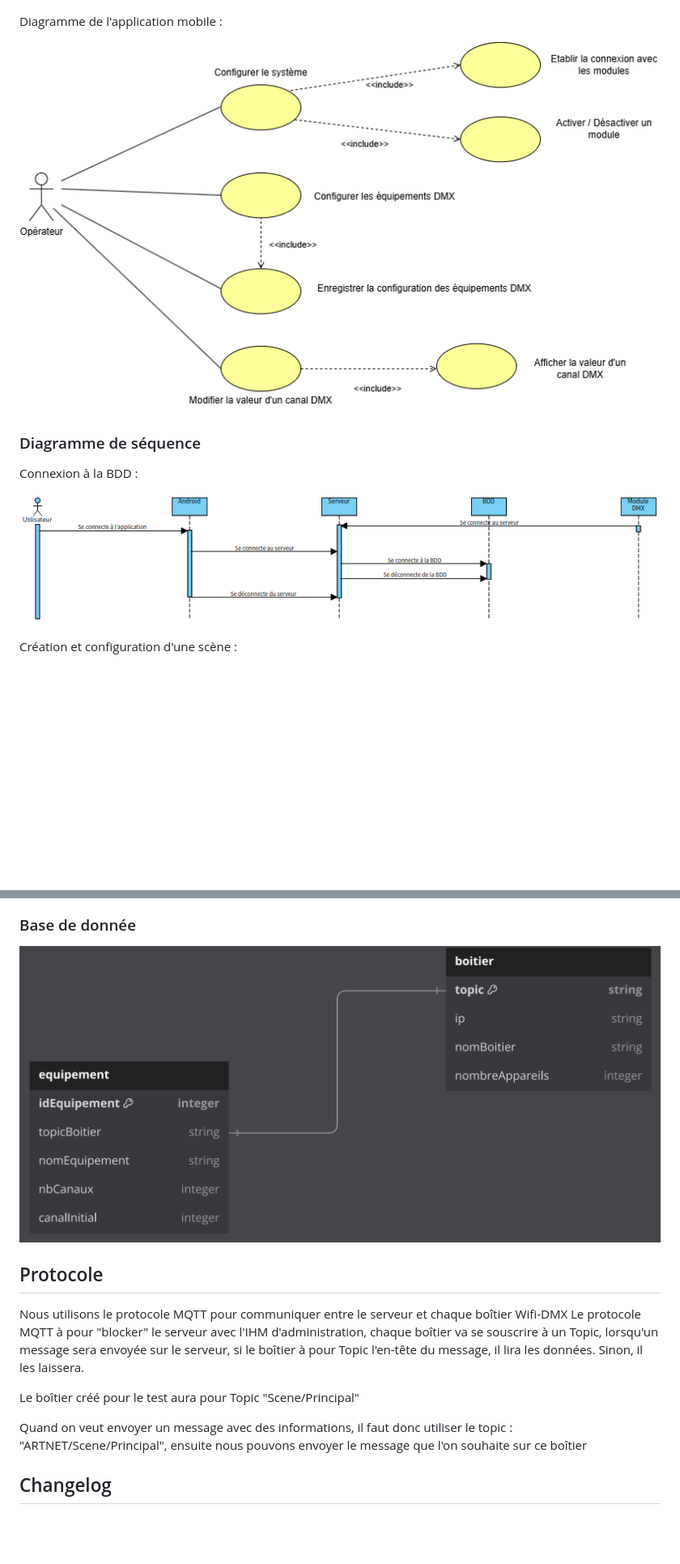
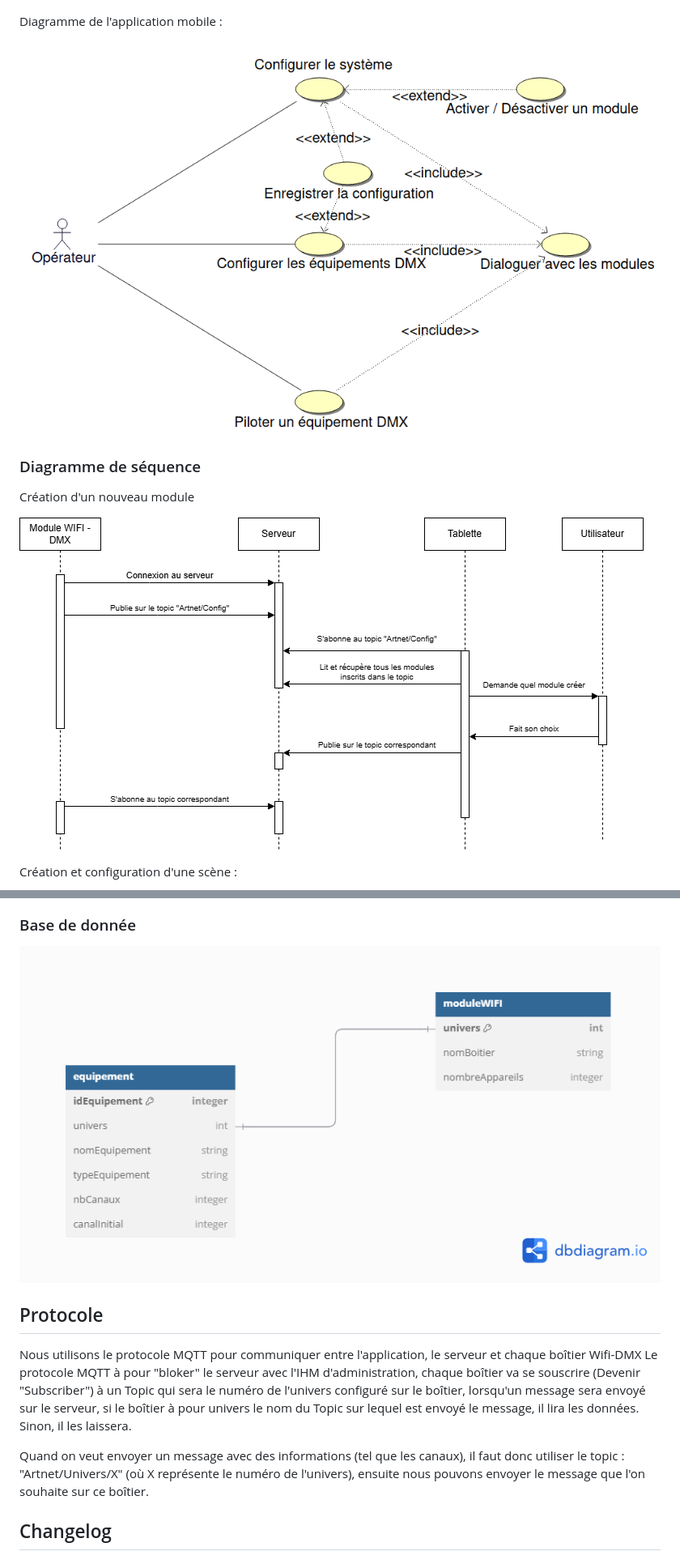
Before and after one commit to bts-lasalle-avignon-projets/artnet-2025, a Markdown page: README.md, 2 parts joined by grey strips. Shown: that part at 81% size. Rendered like a GitHub page; pictures changed too: images/diagrammes/DiagrammeBDD.png, images/diagrammes/casUtilisation/application.png, images/diagrammes/sequence/creationNouveauModule.png (added); blank space fills up the shorter version.

Commit message:
Modifications README

```diff
--- a/README.md
+++ b/README.md
@@ -102,9 +100,9 @@ Diagramme de l'application mobile :
 
 ### Diagramme de séquence
 
-Connexion à la BDD :
+Création d'un nouveau module
 
-![Diagramme sequence connexion BDD](images/diagrammes/sequence/connexion.png)
+![Diagramme sequence creation module](images/diagrammes/sequence/creationNouveauModule.png)
 
 Création et configuration d'une scène :
 
@@ -126,13 +128,11 @@ Diagramme de l'application mobile :
 
 ## Protocole
 
-Nous utilisons le protocole MQTT pour communiquer entre le serveur et chaque boîtier Wifi-DMX
-Le protocole MQTT à pour "blocker" le serveur avec l'IHM d'administration, chaque boîtier va se souscrire à un Topic, lorsqu'un message sera envoyée sur le serveur, si le boîtier à pour Topic l'en-tête du message, il lira les données. Sinon, il les laissera.
+Nous utilisons le protocole MQTT pour communiquer entre l'application, le serveur et chaque boîtier Wifi-DMX
+Le protocole MQTT à pour "bloker" le serveur avec l'IHM d'administration, chaque boîtier va se souscrire (Devenir "Subscriber") à un Topic qui sera le numéro de l'univers configuré sur le boîtier, lorsqu'un message sera envoyé sur le serveur, si le boîtier à pour univers le  nom du Topic sur lequel est envoyé le message, il lira les données. Sinon, il les laissera.
 
-Le boîtier créé pour le test aura pour Topic "Scene/Principal"
-
-Quand on veut envoyer un message avec des informations, il faut donc utiliser le topic :
-"ARTNET/Scene/Principal", ensuite nous pouvons envoyer le message que l'on souhaite sur ce boîtier
+Quand on veut envoyer un message avec des informations (tel que les canaux), il faut donc utiliser le topic :
+"Artnet/Univers/X" (où X représente le numéro de l'univers), ensuite nous pouvons envoyer le message que l'on souhaite sur ce boîtier.
 
 ## Changelog
 
```
Also changed, not shown: other parts of README.md (+6 -4 lines), 2 other files.
